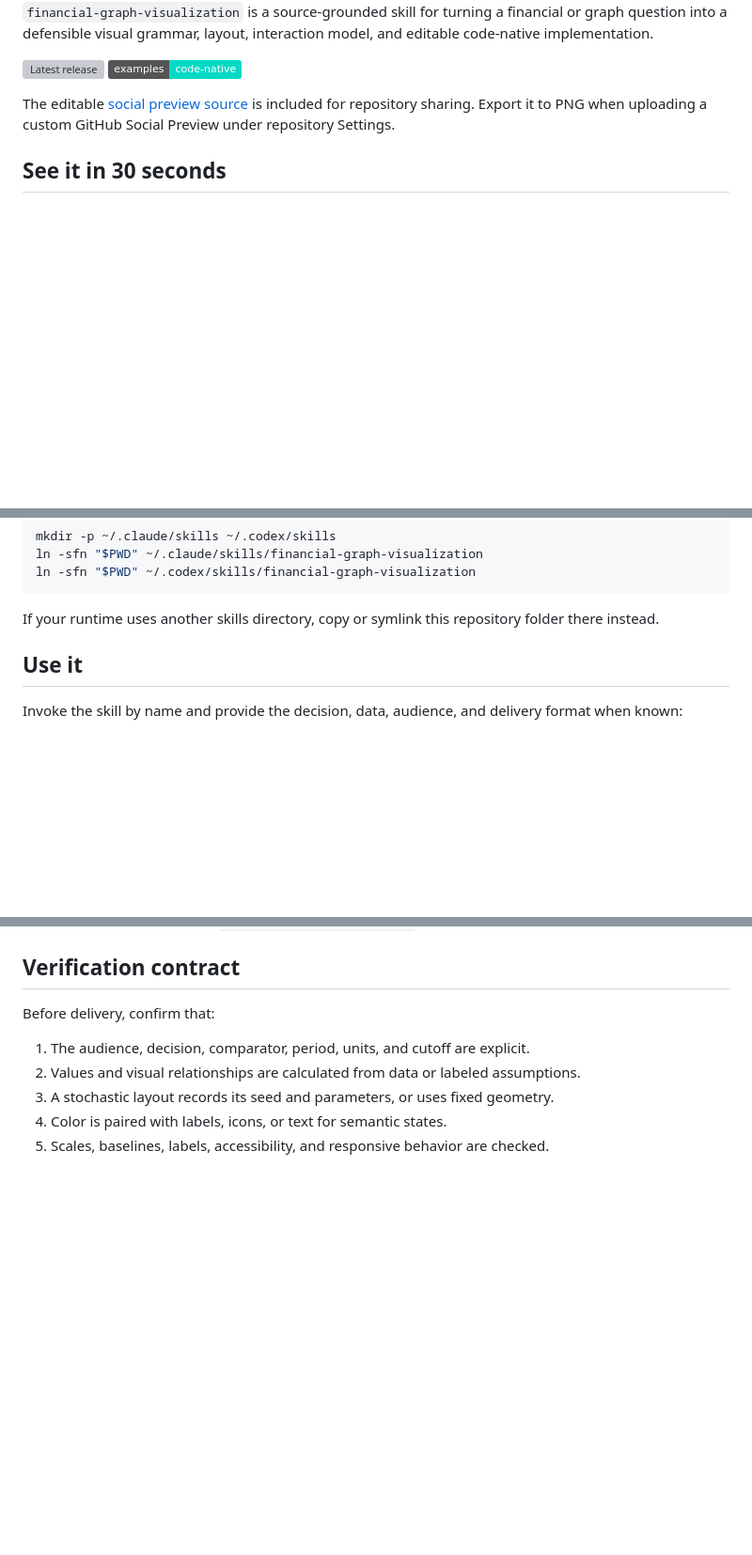
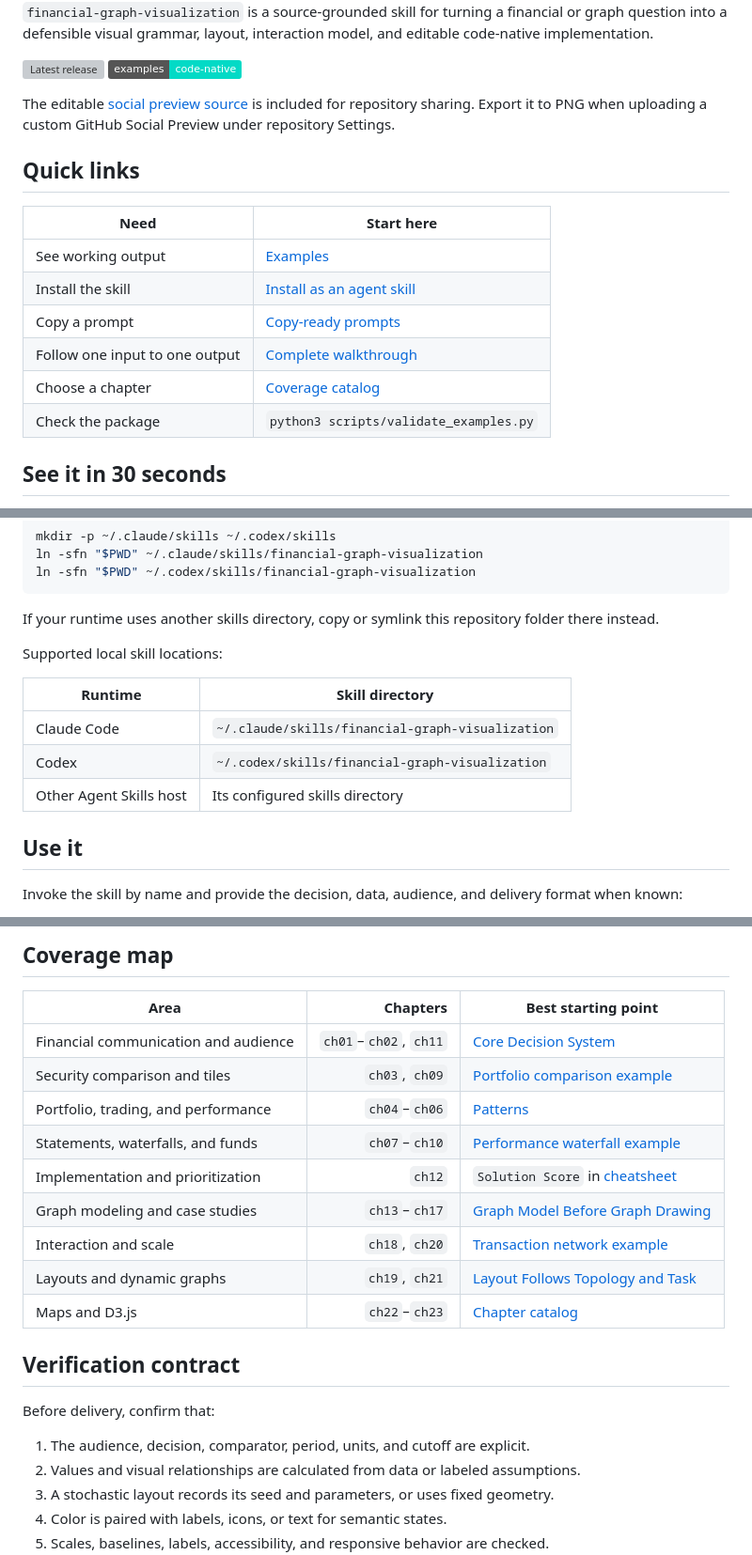
Before and after one commit to nutdnuy/financial-graph-visualization, a Markdown page: README.md, 3 parts joined by grey strips. Shown at 94% size. Drawn GitHub-style; badges without logos; blank space fills up the shorter version; grey boxes are pictures that could not be loaded.

```diff
--- a/README.md
+++ b/README.md
@@ -13,6 +13,17 @@ interaction model, and editable code-native implementation.
 The editable [social preview source](assets/social-preview.svg) is included
 for repository sharing. Export it to PNG when uploading a custom GitHub Social
 Preview under repository Settings.
+
+## Quick links
+
+| Need | Start here |
+|---|---|
+| See working output | [Examples](examples/) |
+| Install the skill | [Install as an agent skill](#install-as-an-agent-skill) |
+| Copy a prompt | [Copy-ready prompts](#copy-ready-prompts) |
+| Follow one input to one output | [Complete walkthrough](#complete-walkthrough) |
+| Choose a chapter | [Coverage catalog](docs/CATALOG.md) |
+| Check the package | `python3 scripts/validate_examples.py` |
 
 ## See it in 30 seconds
 
@@ -74,6 +85,14 @@ ln -sfn "$PWD" ~/.codex/skills/financial-graph-visualization
 
 If your runtime uses another skills directory, copy or symlink this repository
 folder there instead.
+
+Supported local skill locations:
+
+| Runtime | Skill directory |
+|---|---|
+| Claude Code | `~/.claude/skills/financial-graph-visualization` |
+| Codex | `~/.codex/skills/financial-graph-visualization` |
+| Other Agent Skills host | Its configured skills directory |
 
 ## Use it
 
@@ -109,3 +177,17 @@ The skill routes requests to:
+## Coverage map
+
+| Area | Chapters | Best starting point |
+|---|---:|---|
+| Financial communication and audience | `ch01`–`ch02`, `ch11` | [Core Decision System](SKILL.md#core-decision-system) |
+| Security comparison and tiles | `ch03`, `ch09` | [Portfolio comparison example](examples/portfolio-tile/) |
+| Portfolio, trading, and performance | `ch04`–`ch06` | [Patterns](patterns.md) |
+| Statements, waterfalls, and funds | `ch07`–`ch10` | [Performance waterfall example](examples/performance-waterfall/) |
+| Implementation and prioritization | `ch12` | `Solution Score` in [cheatsheet](cheatsheet.md) |
+| Graph modeling and case studies | `ch13`–`ch17` | [Graph Model Before Graph Drawing](SKILL.md#graph-model-before-graph-drawing) |
+| Interaction and scale | `ch18`, `ch20` | [Transaction network example](examples/transaction-network/) |
+| Layouts and dynamic graphs | `ch19`, `ch21` | [Layout Follows Topology and Task](SKILL.md#layout-follows-topology-and-task) |
+| Maps and D3.js | `ch22`–`ch23` | [Chapter catalog](docs/CATALOG.md) |
+
 ## Verification contract
 
 Before delivery, confirm that:
```
Also changed, not shown: other parts of README.md (+50 -1 lines), docs/CATALOG.md (added, +52 -0 lines).
